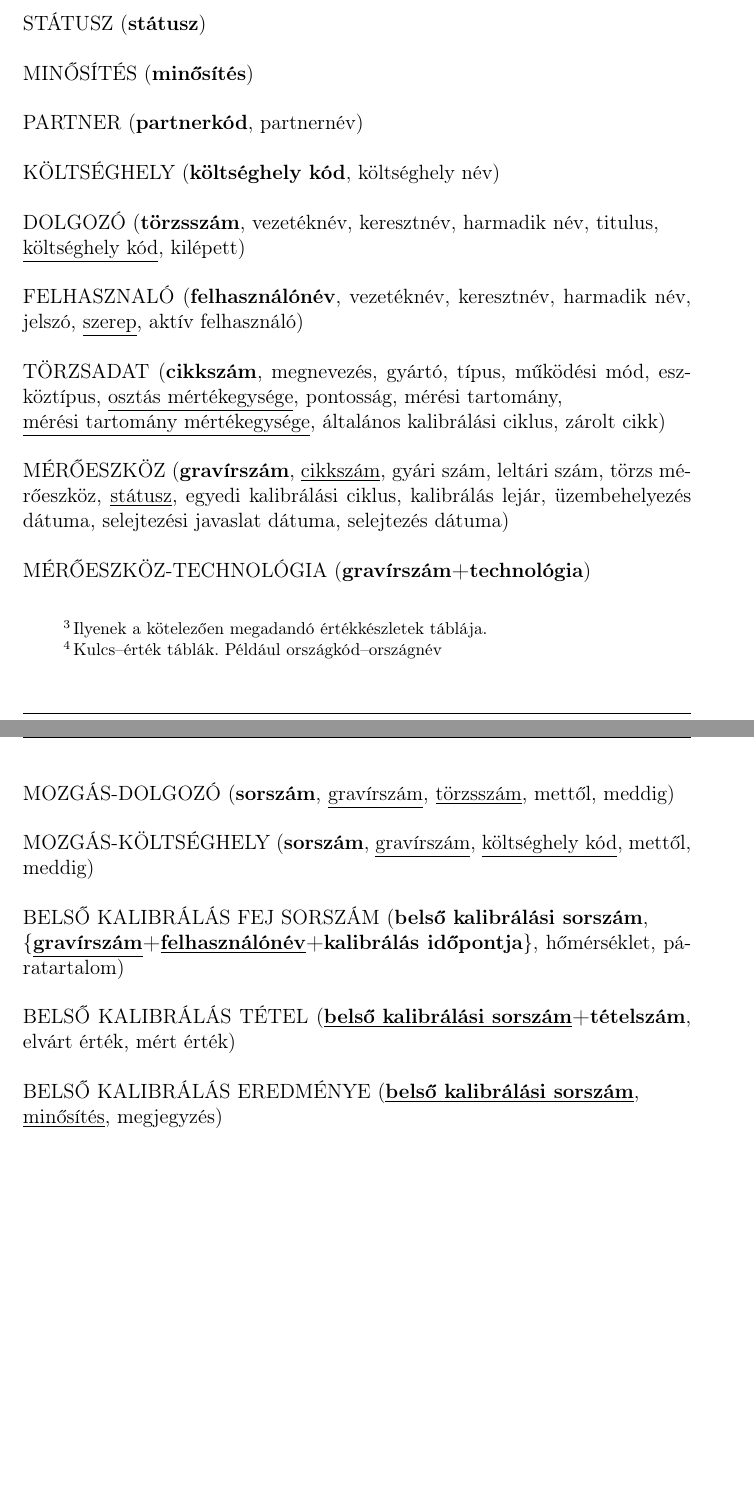
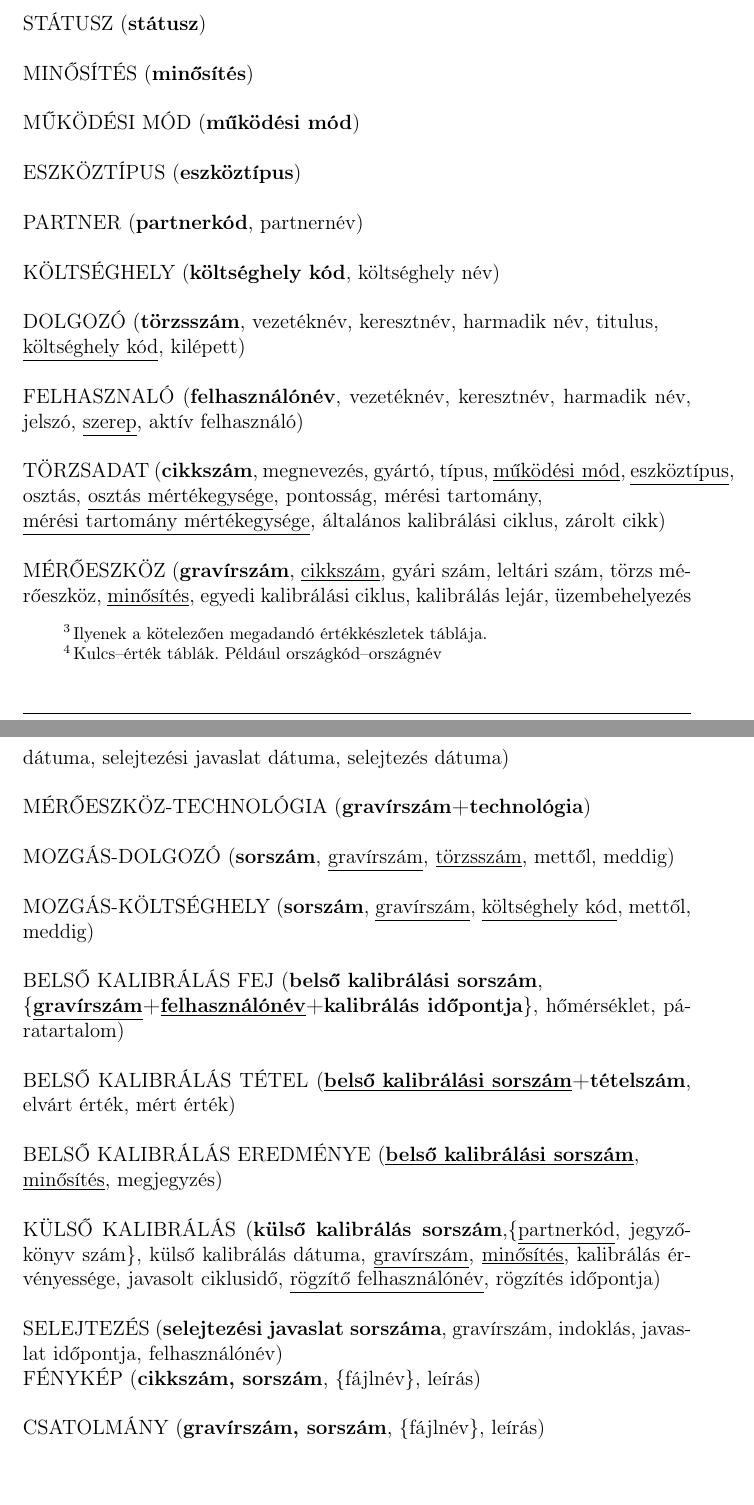
Before and after one commit to triton-dev/kalibra, a LaTeX document (LaTex/kalibra-main.tex): two parts of pages 21 and 22 of 22, joined at a grey line, cut so that both start at the same text, the shorter picture padded with empty space. Compiled offline with pdfLaTeX.

Commit message:
AB táblák tulajdonságai és domének.

```diff
--- a/LaTex/kalibra-main.tex
+++ b/LaTex/kalibra-main.tex
@@ -631,6 +631,10 @@ végezhetik el.
 
 \tabla{minősítés} (\pk{minősítés})\\
 
+\tabla{működési mód} (\pk{működési mód})\\
+
+\tabla{eszköztípus} (\pk{eszköztípus})\\
+
 \tabla{partner} (\pk{partnerkód}, partnernév)\\
 
 \tabla{költséghely} (\pk{költséghely kód}, költséghely név)\\
@@ -641,12 +645,12 @@ végezhetik el.
 \tabla{felhasznaló} (\pk{felhasználónév}, vezetéknév, keresztnév, harmadik név, jelszó,
 \fk{szerep}, aktív felhasználó)\\
 
-\tabla{törzsadat} (\pk{cikkszám}, megnevezés, gyártó, típus, működési mód, eszköztípus,
-\fk{osztás mértékegysége}, pontosság, mérési tartomány, \\
+\tabla{törzsadat} (\pk{cikkszám}, megnevezés, gyártó, típus, \fk{működési mód},
+ \fk{eszköztípus}, osztás, \fk{osztás mértékegysége}, pontosság, mérési tartomány, \\
 \fk{mérési tartomány mértékegysége}, általános kalibrálási ciklus, zárolt cikk)\\
 
 \tabla{mérőeszköz} (\pk{gravírszám}, \fk{cikkszám}, gyári szám, leltári szám,
-törzs mérőeszköz, \fk{státusz}, egyedi kalibrálási ciklus, kalibrálás lejár, üzembehelyezés
+törzs mérőeszköz, \fk{minősítés}, egyedi kalibrálási ciklus, kalibrálás lejár, üzembehelyezés
 dátuma, selejtezési javaslat dátuma, selejtezés dátuma)\\
 
 \tabla{mérőeszköz-technológia} (\pk{gravírszám+technológia})\\
@@ -656,7 +660,7 @@ dátuma, selejtezési javaslat dátuma, selejtezés dátuma)\\
 \tabla{mozgás-költséghely} (\pk{sorszám}, \fk{gravírszám}, \fk{költséghely kód}, mettől,
 meddig)\\
 
-\tabla{belső kalibrálás fej sorszám} (\pk{belső kalibrálási sorszám},\\ \{\pk{\fk{gravírszám}+\fk{felhasználónév}+kalibrálás időpontja}\}, hőmérséklet,
+\tabla{belső kalibrálás fej} (\pk{belső kalibrálási sorszám},\\ \{\pk{\fk{gravírszám}+\fk{felhasználónév}+kalibrálás időpontja}\}, hőmérséklet,
 páratartalom)\\
 
 \tabla{belső kalibrálás tétel} (\pk{\fk{belső kalibrálási sorszám}+tételszám}, elvárt érték,
@@ -664,6 +668,15 @@ mért érték)\\
 
 \tabla{belső kalibrálás eredménye} (\pk{\fk{belső kalibrálási sorszám}},\\ \fk{minősítés},
 megjegyzés)\\
+
+\tabla{külső kalibrálás} (\pk{külső kalibrálás sorszám},\{\fk{partnerkód}, jegyzőkönyv szám\}, külső kalibrálás dátuma, \fk{gravírszám}, \fk{minősítés}, kalibrálás érvényessége,
+javasolt ciklusidő, \fk{rögzítő felhasználónév}, rögzítés időpontja)\\
+
+\tabla{selejtezés} (\pk{selejtezési javaslat sorszáma}, gravírszám, indoklás, javaslat időpontja, felhasználónév)
+
+\tabla{fénykép} (\pk{cikkszám, sorszám}, \{fájlnév\}, leírás)\\
+
+\tabla{csatolmány} (\pk{gravírszám, sorszám}, \{fájlnév\}, leírás)\\
 
 
 
```
Also changed, not shown: LaTex/kalibra-main.pdf, 2 other files.
